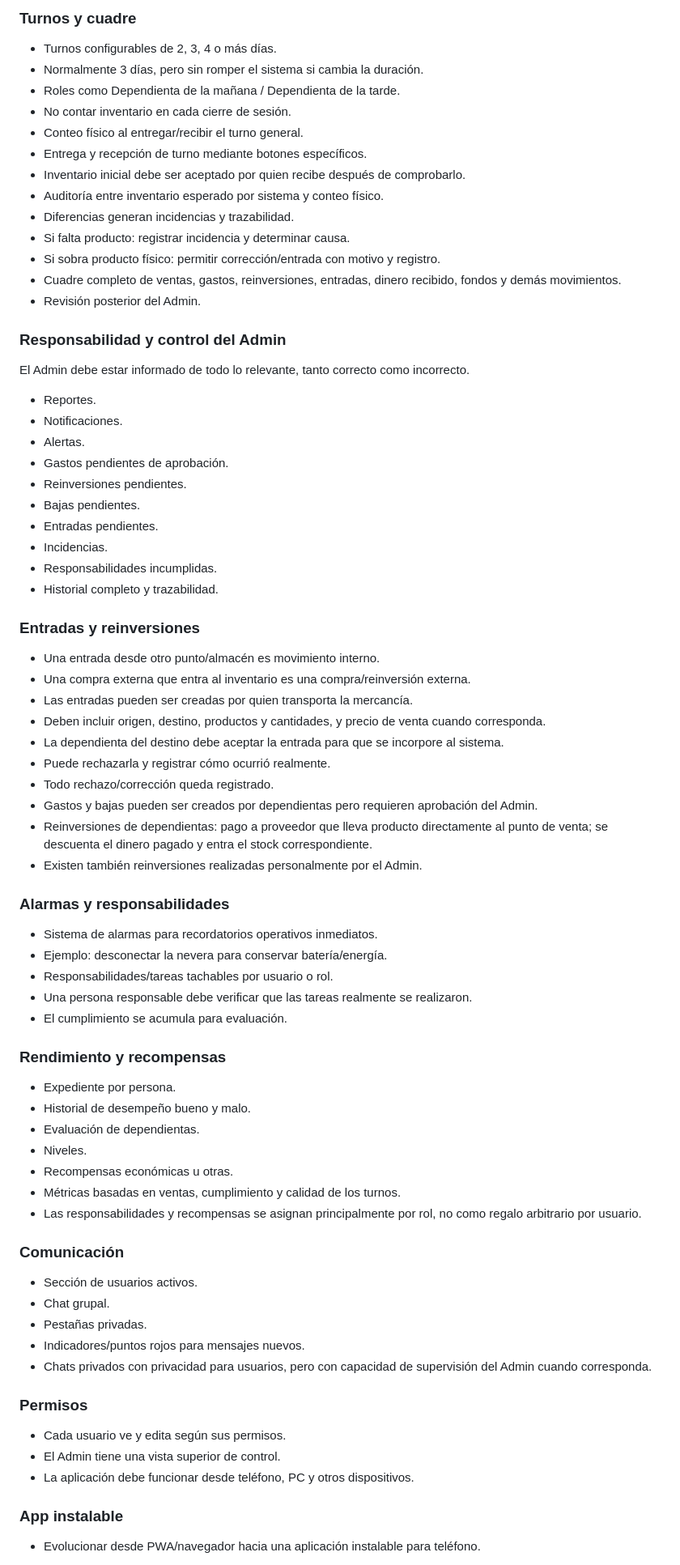
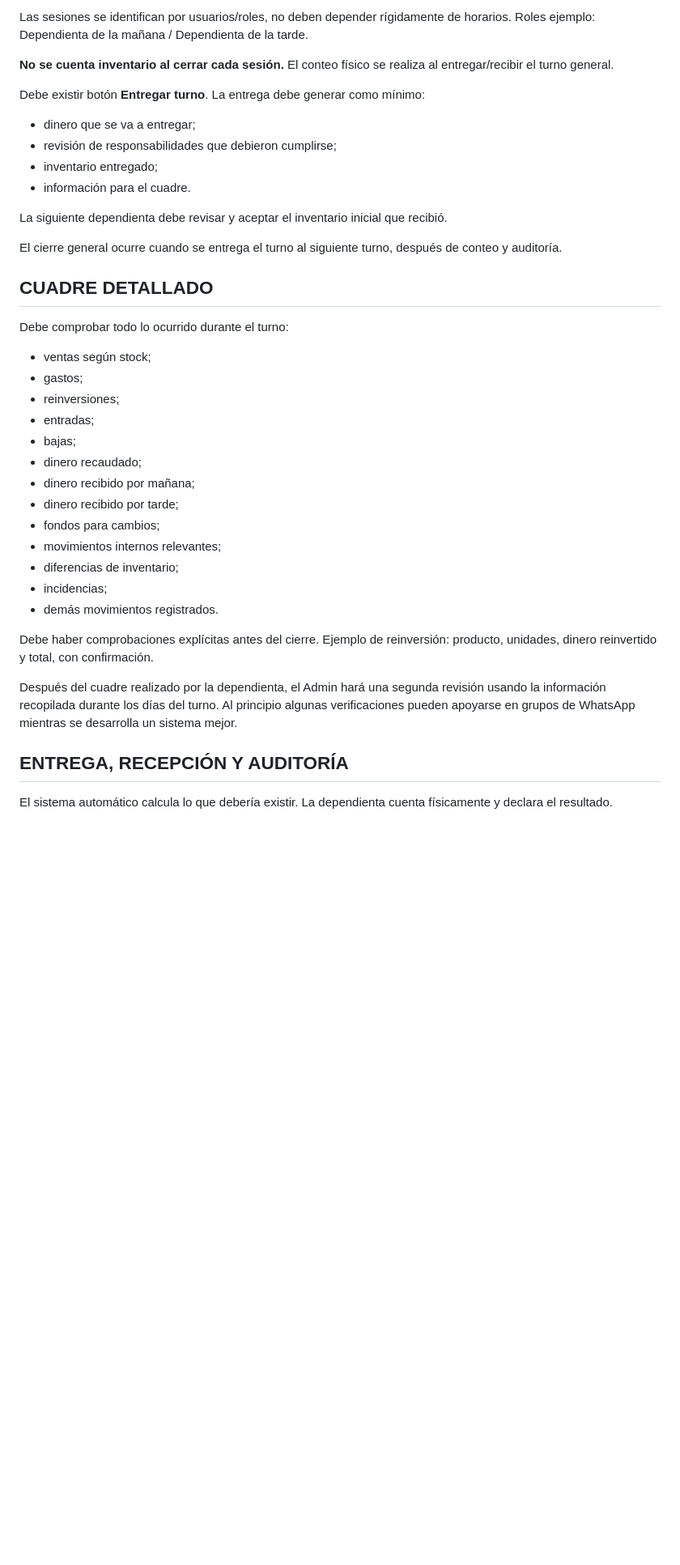
Before and after one commit to Robvg9/battlecruiser, a Markdown page: BATTLECRUISER_CEREBRO.md, the part around one of its changes. Shown at 81% size. GitHub-like rendering; blank space fills up the shorter version.

```diff
--- a/BATTLECRUISER_CEREBRO.md
+++ b/BATTLECRUISER_CEREBRO.md
@@ -65,73 +67,38 @@ BattleCruiser no debe quedarse como un simple POS, inventario o Excel. La visió
 
-### Turnos y cuadre
-- Turnos configurables de 2, 3, 4 o más días.
-- Normalmente 3 días, pero sin romper el sistema si cambia la duración.
-- Roles como Dependienta de la mañana / Dependienta de la tarde.
-- No contar inventario en cada cierre de sesión.
-- Conteo físico al entregar/recibir el turno general.
-- Entrega y recepción de turno mediante botones específicos.
-- Inventario inicial debe ser aceptado por quien recibe después de comprobarlo.
-- Auditoría entre inventario esperado por sistema y conteo físico.
-- Diferencias generan incidencias y trazabilidad.
-- Si falta producto: registrar incidencia y determinar causa.
-- Si sobra producto físico: permitir corrección/entrada con motivo y registro.
-- Cuadre completo de ventas, gastos, reinversiones, entradas, dinero recibido, fondos y demás movimientos.
-- Revisión posterior del Admin.
+Las sesiones se identifican por usuarios/roles, no deben depender rígidamente de horarios. Roles ejemplo: Dependienta de la mañana / Dependienta de la tarde.
 
-### Responsabilidad y control del Admin
-El Admin debe estar informado de todo lo relevante, tanto correcto como incorrecto.
+**No se cuenta inventario al cerrar cada sesión.** El conteo físico se realiza al entregar/recibir el turno general.
 
-- Reportes.
-- Notificaciones.
-- Alertas.
-- Gastos pendientes de aprobación.
-- Reinversiones pendientes.
-- Bajas pendientes.
-- Entradas pendientes.
-- Incidencias.
-- Responsabilidades incumplidas.
-- Historial completo y trazabilidad.
+Debe existir botón **Entregar turno**. La entrega debe generar como mínimo:
+- dinero que se va a entregar;
+- revisión de responsabilidades que debieron cumplirse;
+- inventario entregado;
+- información para el cuadre.
 
-### Entradas y reinversiones
-- Una entrada desde otro punto/almacén es movimiento interno.
-- Una compra externa que entra al inventario es una compra/reinversión externa.
-- Las entradas pueden ser creadas por quien transporta la mercancía.
-- Deben incluir origen, destino, productos y cantidades, y precio de venta cuando corresponda.
-- La dependienta del destino debe aceptar la entrada para que se incorpore al sistema.
-- Puede rechazarla y registrar cómo ocurrió realmente.
-- Todo rechazo/corrección queda registrado.
-- Gastos y bajas pueden ser creados por dependientas pero requieren aprobación del Admin.
-- Reinversiones de dependientas: pago a proveedor que lleva producto directamente al punto de venta; se descuenta el dinero pagado y entra el stock correspondiente.
-- Existen también reinversiones realizadas personalmente por el Admin.
+La siguiente dependienta debe revisar y aceptar el inventario inicial que recibió.
 
-### Alarmas y responsabilidades
-- Sistema de alarmas para recordatorios operativos inmediatos.
-- Ejemplo: desconectar la nevera para conservar batería/energía.
-- Responsabilidades/tareas tachables por usuario o rol.
-- Una persona responsable debe verificar que las tareas realmente se realizaron.
-- El cumplimiento se acumula para evaluación.
+El cierre general ocurre cuando se entrega el turno al siguiente turno, después de conteo y auditoría.
 
-### Rendimiento y recompensas
-- Expediente por persona.
-- Historial de desempeño bueno y malo.
-- Evaluación de dependientas.
-- Niveles.
-- Recompensas económicas u otras.
-- Métricas basadas en ventas, cumplimiento y calidad de los turnos.
-- Las responsabilidades y recompensas se asignan principalmente por rol, no como regalo arbitrario por usuario.
+## CUADRE DETALLADO
+Debe comprobar todo lo ocurrido durante el turno:
+- ventas según stock;
+- gastos;
+- reinversiones;
+- entradas;
+- bajas;
+- dinero recaudado;
+- dinero recibido por mañana;
+- dinero recibido por tarde;
+- fondos para cambios;
+- movimientos internos relevantes;
+- diferencias de inventario;
+- incidencias;
+- demás movimientos registrados.
 
-### Comunicación
-- Sección de usuarios activos.
-- Chat grupal.
-- Pestañas privadas.
-- Indicadores/puntos rojos para mensajes nuevos.
-- Chats privados con privacidad para usuarios, pero con capacidad de supervisión del Admin cuando corresponda.
+Debe haber comprobaciones explícitas antes del cierre. Ejemplo de reinversión: producto, unidades, dinero reinvertido y total, con confirmación.
 
-### Permisos
-- Cada usuario ve y edita según sus permisos.
-- El Admin tiene una vista superior de control.
-- La aplicación debe funcionar desde teléfono, PC y otros dispositivos.
+Después del cuadre realizado por la dependienta, el Admin hará una segunda revisión usando la información recopilada durante los días del turno. Al principio algunas verificaciones pueden apoyarse en grupos de WhatsApp mientras se desarrolla un sistema mejor.
 
-### App instalable
-- Evolucionar desde PWA/navegador hacia una aplicación instalable para teléfono.
+## ENTREGA, RECEPCIÓN Y AUDITORÍA
+El sistema automático calcula lo que debería existir. La dependienta cuenta físicamente y declara el resultado.
 
```
Also changed, not shown: other parts of BATTLECRUISER_CEREBRO.md (+220 -72 lines).
